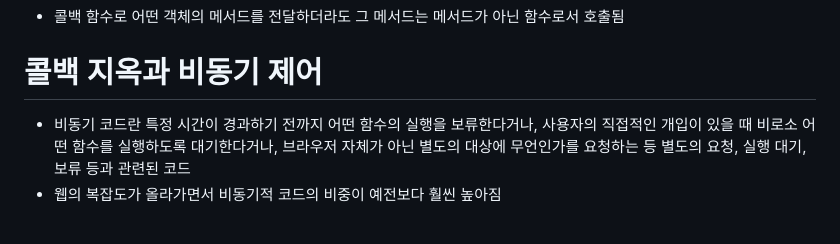
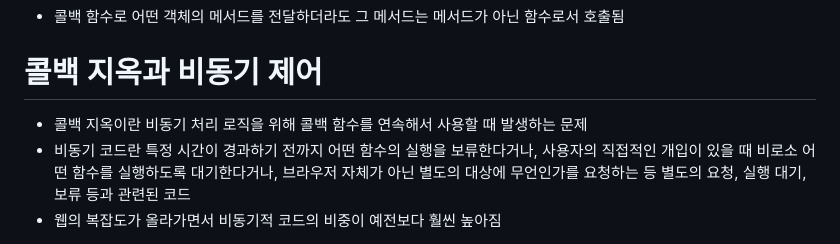
Before and after one commit to realsnoopso/core-javascript, a Markdown page: 04.콜백함수.md, the part around the change. Rendered like a GitHub page.

```diff
--- a/04.콜백함수.md
+++ b/04.콜백함수.md
@@ -84,6 +84,7 @@ obj.logValues(1, 2); // { vals: [1, 2, 3], logValues: f } 1 2
 
 # 콜백 지옥과 비동기 제어
 
+- 콜백 지옥이란 비동기 처리 로직을 위해 콜백 함수를 연속해서 사용할 때 발생하는 문제
 - 비동기 코드란 특정 시간이 경과하기 전까지 어떤 함수의 실행을 보류한다거나, 사용자의 직접적인 개입이 있을 때 비로소 어떤 함수를 실행하도록 대기한다거나, 브라우저 자체가 아닌 별도의 대상에 무언인가를 요청하는 등 별도의 요청, 실행 대기, 보류 등과 관련된 코드
 - 웹의 복잡도가 올라가면서 비동기적 코드의 비중이 예전보다 훨씬 높아짐
 
```
Also changed, not shown: 05.클로저.md (added, +416 -0 lines).
